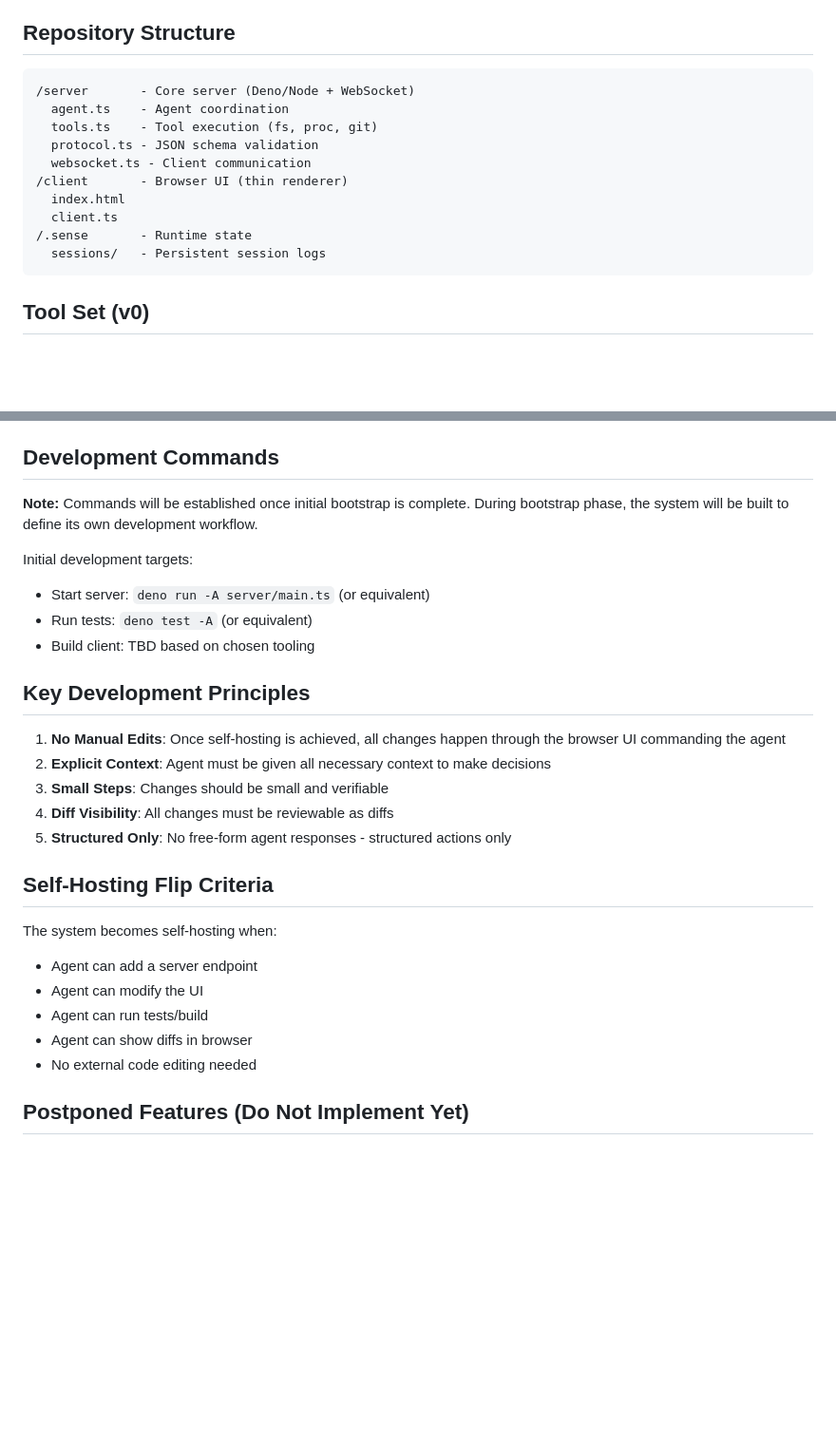
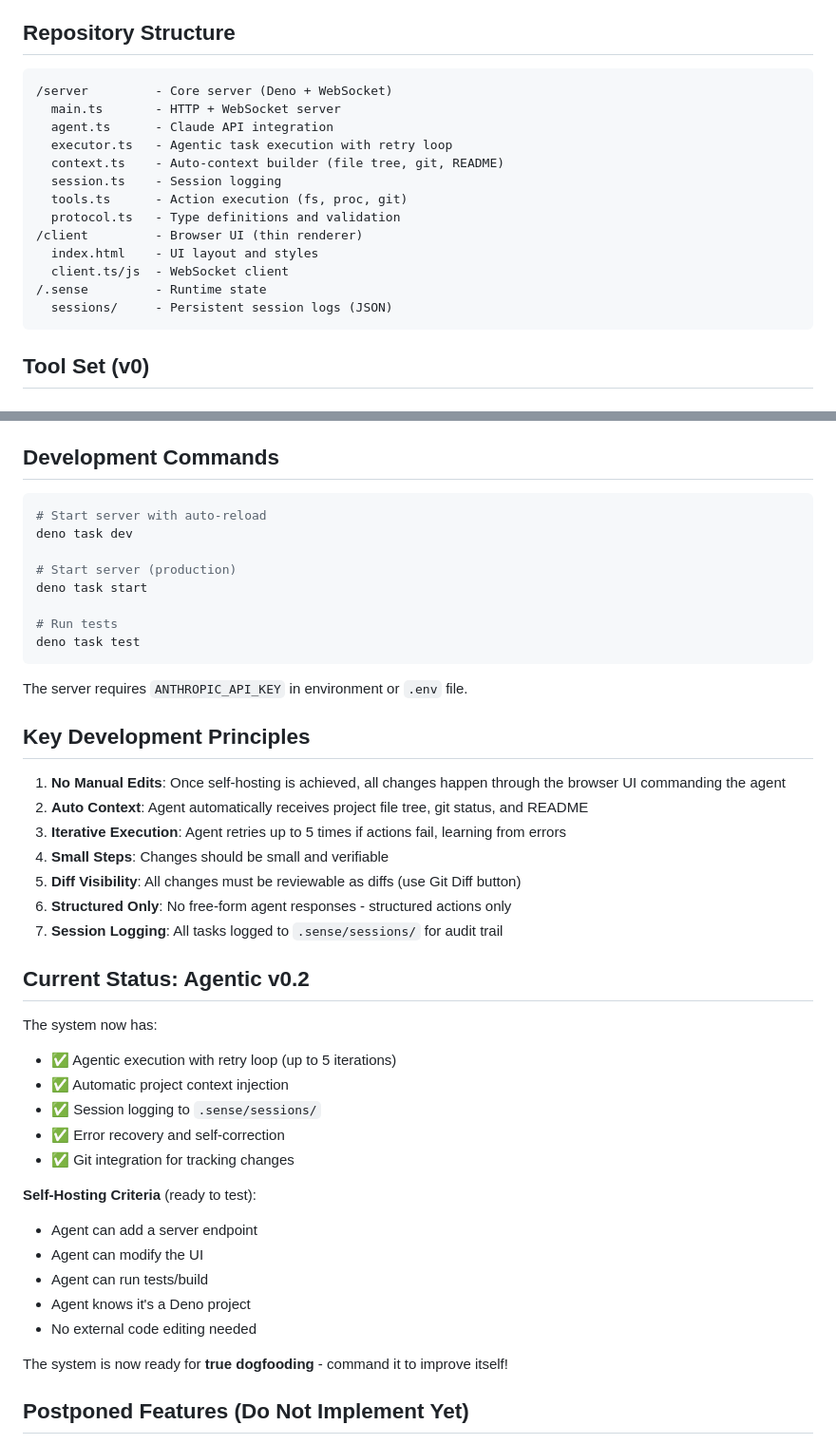
Before and after one commit to Sensibility-app/sense, a Markdown page: CLAUDE.md, 2 parts joined by grey strips. Shown at 95% size. GitHub-like rendering; blank space fills up the shorter version.

Commit message:
Update CLAUDE.md to reflect agentic v0.2 capabilities

````diff
--- a/CLAUDE.md
+++ b/CLAUDE.md
@@ -50,16 +52,19 @@ Agent responses MUST be strict JSON with this schema:
 ## Repository Structure
 
 ```
-/server       - Core server (Deno/Node + WebSocket)
-  agent.ts    - Agent coordination
-  tools.ts    - Tool execution (fs, proc, git)
-  protocol.ts - JSON schema validation
-  websocket.ts - Client communication
-/client       - Browser UI (thin renderer)
-  index.html
-  client.ts
-/.sense       - Runtime state
-  sessions/   - Persistent session logs
+/server         - Core server (Deno + WebSocket)
+  main.ts       - HTTP + WebSocket server
+  agent.ts      - Claude API integration
+  executor.ts   - Agentic task execution with retry loop
+  context.ts    - Auto-context builder (file tree, git, README)
+  session.ts    - Session logging
+  tools.ts      - Action execution (fs, proc, git)
+  protocol.ts   - Type definitions and validation
+/client         - Browser UI (thin renderer)
+  index.html    - UI layout and styles
+  client.ts/js  - WebSocket client
+/.sense         - Runtime state
+  sessions/     - Persistent session logs (JSON)
 ```
 
 ## Tool Set (v0)
@@ -80,29 +85,46 @@ Agent responses MUST be strict JSON with this schema:
 
 ## Development Commands
 
-**Note:** Commands will be established once initial bootstrap is complete. During bootstrap phase, the system will be built to define its own development workflow.
+```bash
+# Start server with auto-reload
+deno task dev
 
-Initial development targets:
-- Start server: `deno run -A server/main.ts` (or equivalent)
-- Run tests: `deno test -A` (or equivalent)
-- Build client: TBD based on chosen tooling
+# Start server (production)
+deno task start
+
+# Run tests
+deno task test
+```
+
+The server requires `ANTHROPIC_API_KEY` in environment or `.env` file.
 
 ## Key Development Principles
 
 1. **No Manual Edits**: Once self-hosting is achieved, all changes happen through the browser UI commanding the agent
-2. **Explicit Context**: Agent must be given all necessary context to make decisions
-3. **Small Steps**: Changes should be small and verifiable
-4. **Diff Visibility**: All changes must be reviewable as diffs
-5. **Structured Only**: No free-form agent responses - structured actions only
+2. **Auto Context**: Agent automatically receives project file tree, git status, and README
+3. **Iterative Execution**: Agent retries up to 5 times if actions fail, learning from errors
+4. **Small Steps**: Changes should be small and verifiable
+5. **Diff Visibility**: All changes must be reviewable as diffs (use Git Diff button)
+6. **Structured Only**: No free-form agent responses - structured actions only
+7. **Session Logging**: All tasks logged to `.sense/sessions/` for audit trail
 
-## Self-Hosting Flip Criteria
+## Current Status: Agentic v0.2
 
-The system becomes self-hosting when:
+The system now has:
+- ✅ Agentic execution with retry loop (up to 5 iterations)
+- ✅ Automatic project context injection
+- ✅ Session logging to `.sense/sessions/`
+- ✅ Error recovery and self-correction
+- ✅ Git integration for tracking changes
+
+**Self-Hosting Criteria** (ready to test):
 - Agent can add a server endpoint
 - Agent can modify the UI
 - Agent can run tests/build
-- Agent can show diffs in browser
+- Agent knows it's a Deno project
 - No external code editing needed
+
+The system is now ready for **true dogfooding** - command it to improve itself!
 
 ## Postponed Features (Do Not Implement Yet)
 
````
Also changed, not shown: other parts of CLAUDE.md (+7 -5 lines).
